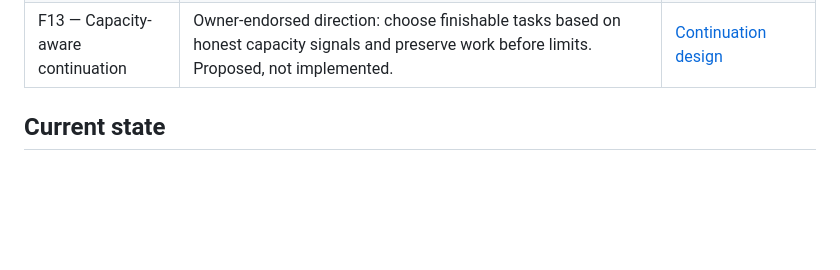
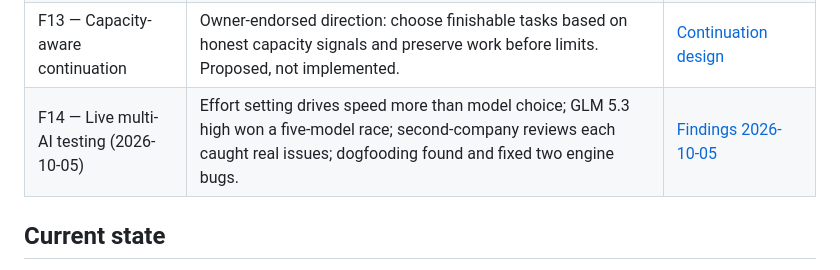
Before and after one commit to danielmevit/frugal-flock, a Markdown page: docs/RESEARCH-FINDINGS.md, the part around the change. Rendered like a GitHub page; blank space fills up the shorter version.

```diff
--- a/docs/RESEARCH-FINDINGS.md
+++ b/docs/RESEARCH-FINDINGS.md
@@ -22,6 +22,7 @@ separate reusable documents. They are now linked below.
 | F11 — Useful competitor ideas | Adopt evidence packages and separate result states in M1; defer expensive councils and cloud services. Original implementation only. | [Feature decisions](FEATURE-DECISIONS.md) |
 | F12 — Visual reference | Toolcraft-inspired working area and compact inspector, without copying source/templates/assets. UI follows M1. | [Toolcraft reference](TOOLCRAFT-REFERENCE.md) |
 | F13 — Capacity-aware continuation | Owner-endorsed direction: choose finishable tasks based on honest capacity signals and preserve work before limits. Proposed, not implemented. | [Continuation design](CAPACITY-AWARE-CONTINUATION.md) |
+| F14 — Live multi-AI testing (2026-10-05) | Effort setting drives speed more than model choice; GLM 5.3 high won a five-model race; second-company reviews each caught real issues; dogfooding found and fixed two engine bugs. | [Findings 2026-10-05](FINDINGS-2026-10-05.md) |
 
 ## Current state
 
```
Also changed, not shown: continue-with-ai-prompt.md (+2 -7 lines), docs/FINDINGS-2026-10-05.md (added, +128 -0 lines).
